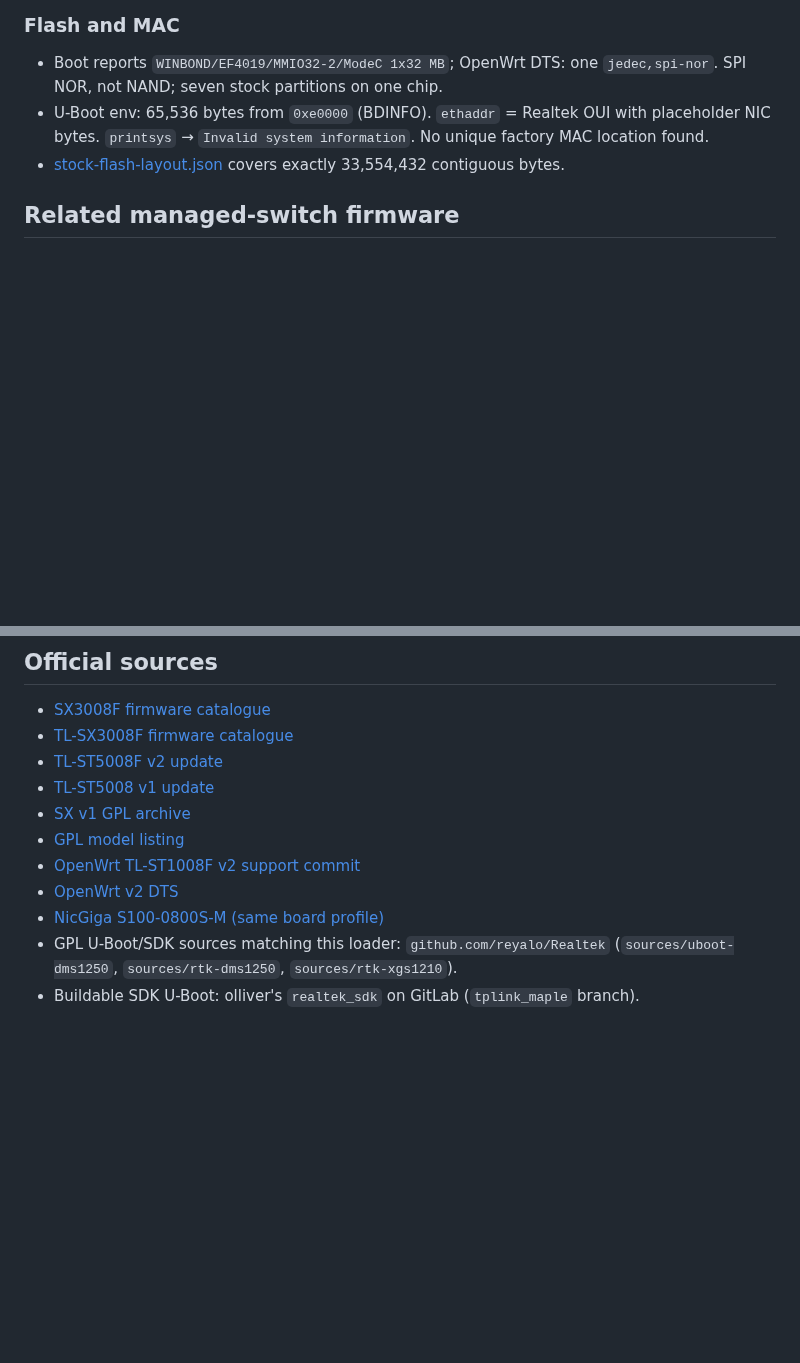
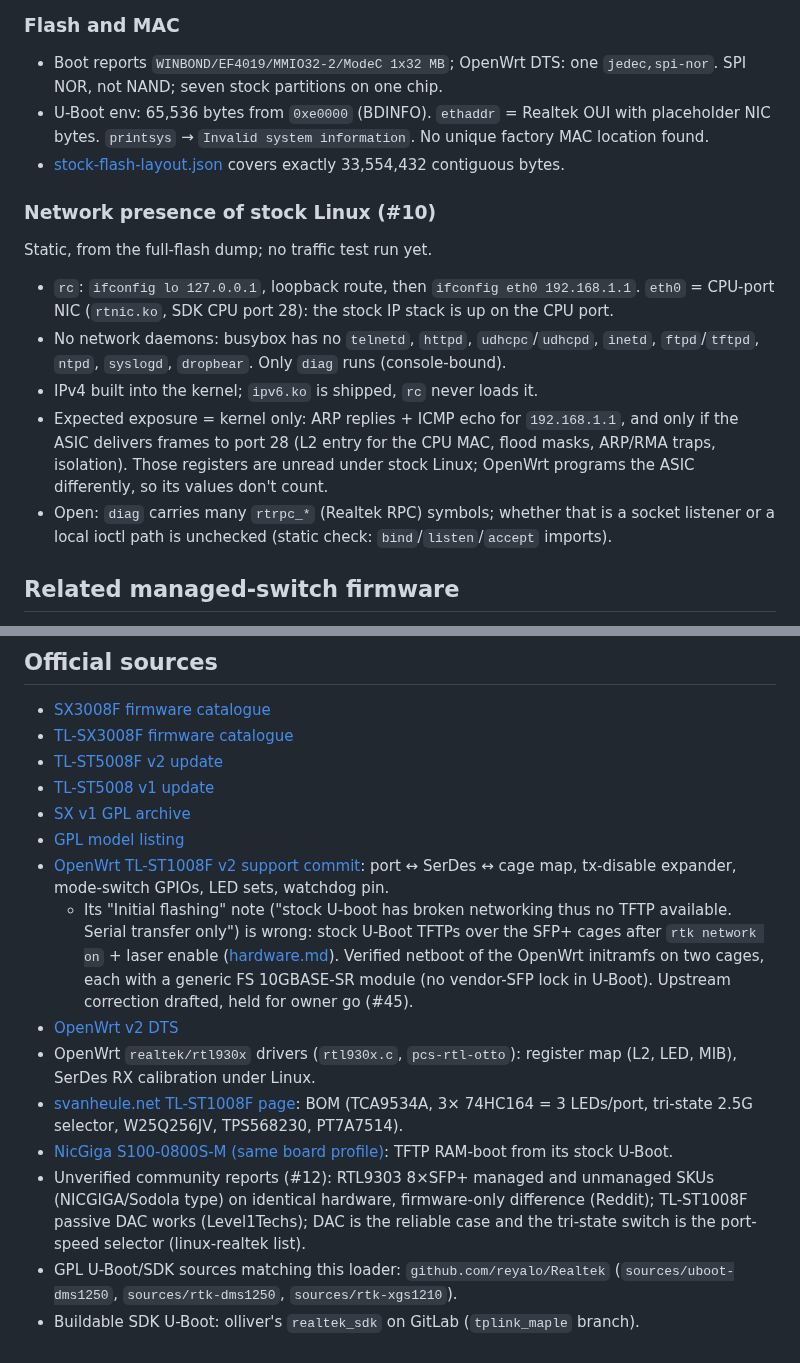
Before and after one commit to awto-au/awto-tl-st1008f, a Markdown page: docs/FIRMWARE-ANALYSIS.md, 2 parts joined by grey strips. GitHub-like rendering; blank space fills up the shorter version.

```diff
--- a/docs/FIRMWARE-ANALYSIS.md
+++ b/docs/FIRMWARE-ANALYSIS.md
@@ -71,6 +71,16 @@ All MIPS32 BE, built Realtek MSDK-4.8.5p1 / SDK3.6.6.55087 (same as kernel). bus
 - U-Boot env: 65,536 bytes from `0xe0000` (BDINFO). `ethaddr` = Realtek OUI with placeholder NIC bytes. `printsys` → `Invalid system information`. No unique factory MAC location found.
 - [stock-flash-layout.json](stock-flash-layout.json) covers exactly 33,554,432 contiguous bytes.
 
+### Network presence of stock Linux (#10)
+
+Static, from the full-flash dump; no traffic test run yet.
+
+- `rc`: `ifconfig lo 127.0.0.1`, loopback route, then `ifconfig eth0 192.168.1.1`. `eth0` = CPU-port NIC (`rtnic.ko`, SDK CPU port 28): the stock IP stack is up on the CPU port.
+- No network daemons: busybox has no `telnetd`, `httpd`, `udhcpc`/`udhcpd`, `inetd`, `ftpd`/`tftpd`, `ntpd`, `syslogd`, `dropbear`. Only `diag` runs (console-bound).
+- IPv4 built into the kernel; `ipv6.ko` is shipped, `rc` never loads it.
+- Expected exposure = kernel only: ARP replies + ICMP echo for `192.168.1.1`, and only if the ASIC delivers frames to port 28 (L2 entry for the CPU MAC, flood masks, ARP/RMA traps, isolation). Those registers are unread under stock Linux; OpenWrt programs the ASIC differently, so its values don't count.
+- Open: `diag` carries many `rtrpc_*` (Realtek RPC) symbols; whether that is a socket listener or a local ioctl path is unchecked (static check: `bind`/`listen`/`accept` imports).
+
 ## Related managed-switch firmware
 
 No public TL-ST1008F firmware exists on its official download pages. Related official updates were acquired for comparison.
@@ -192,8 +235,12 @@ Projects (local only): `private/ghidra/stock-loader-mapped.gpr`, `private/ghidra
 - [TL-ST5008 v1 update](https://resource.tp-link.com.cn/pc/docCenter/showDoc?id=1707112849710707)
 - [SX v1 GPL archive](https://static.tp-link.com/upload/gpl-code/2024/202412/20241206/SX3008F_GPL.tar.gz)
 - [GPL model listing](https://www.tp-link.com/phppage/gpl-res-list.html?model=SX3008F&appPath=us)
-- [OpenWrt TL-ST1008F v2 support commit](https://github.com/openwrt/openwrt/commit/39b9b491bb)
+- [OpenWrt TL-ST1008F v2 support commit](https://github.com/openwrt/openwrt/commit/39b9b491bb): port ↔ SerDes ↔ cage map, tx-disable expander, mode-switch GPIOs, LED sets, watchdog pin.
+  - Its "Initial flashing" note ("stock U-boot has broken networking thus no TFTP available. Serial transfer only") is wrong: stock U-Boot TFTPs over the SFP+ cages after `rtk network on` + laser enable ([hardware.md](hardware.md#method-a-use-this-native-rtk-i2c-device-8)). Verified netboot of the OpenWrt initramfs on two cages, each with a generic FS 10GBASE-SR module (no vendor-SFP lock in U-Boot). Upstream correction drafted, held for owner go (#45).
 - [OpenWrt v2 DTS](https://github.com/openwrt/openwrt/blob/main/target/linux/realtek/dts/rtl9303_tplink_tl-st1008f-v2.dts)
-- [NicGiga S100-0800S-M (same board profile)](https://openwrt.org/toh/nicgiga/s100-0800s-m)
+- OpenWrt `realtek/rtl930x` drivers (`rtl930x.c`, `pcs-rtl-otto`): register map (L2, LED, MIB), SerDes RX calibration under Linux.
+- [svanheule.net TL-ST1008F page](https://www.svanheule.net/switches/tl-st1008f): BOM (TCA9534A, 3× 74HC164 = 3 LEDs/port, tri-state 2.5G selector, W25Q256JV, TPS568230, PT7A7514).
+- [NicGiga S100-0800S-M (same board profile)](https://openwrt.org/toh/nicgiga/s100-0800s-m): TFTP RAM-boot from its stock U-Boot.
+- Unverified community reports (#12): RTL9303 8×SFP+ managed and unmanaged SKUs (NICGIGA/Sodola type) on identical hardware, firmware-only difference (Reddit); TL-ST1008F passive DAC works (Level1Techs); DAC is the reliable case and the tri-state switch is the port-speed selector (linux-realtek list).
 - GPL U-Boot/SDK sources matching this loader: `github.com/reyalo/Realtek` (`sources/uboot-dms1250`, `sources/rtk-dms1250`, `sources/rtk-xgs1210`).
 - Buildable SDK U-Boot: olliver's `realtek_sdk` on GitLab (`tplink_maple` branch).
```
Also changed, not shown: other parts of docs/FIRMWARE-ANALYSIS.md (+33 -0 lines).
